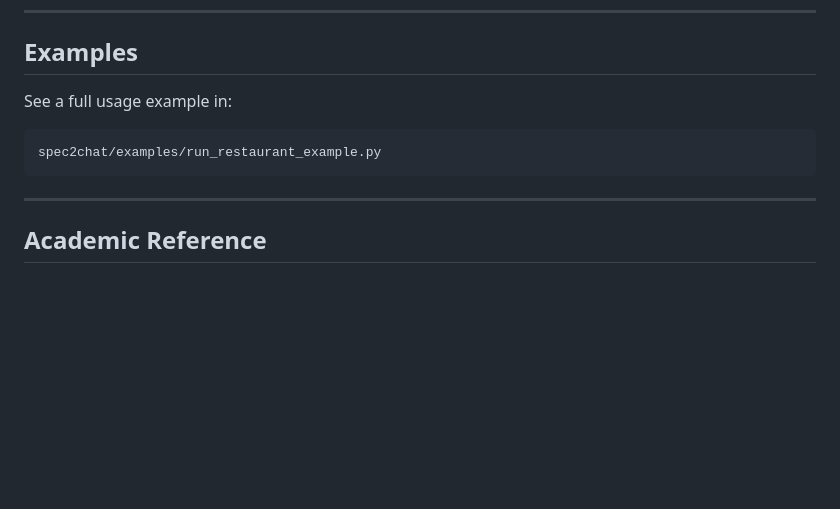
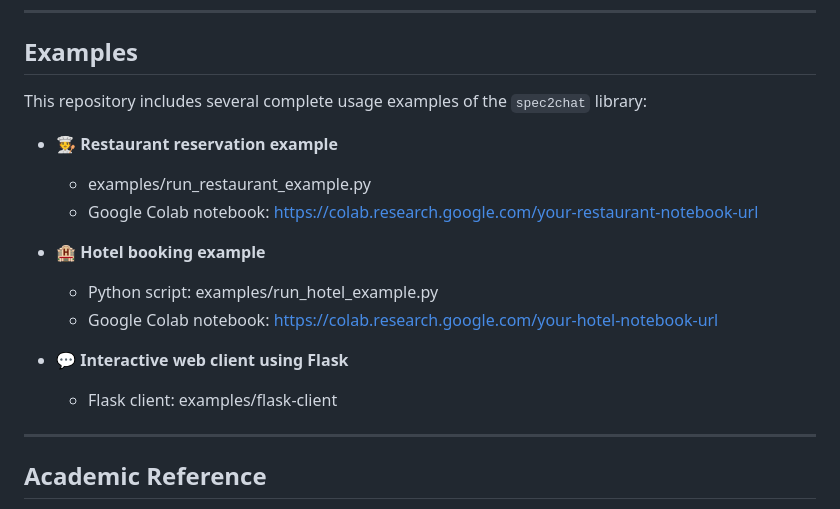
Before and after one commit to mjesusrodriguez/spec2chat, a Markdown page: README.md, the part around the change. GitHub-like rendering; blank space fills up the shorter version.

Commit message:
Add examples and README

````diff
--- a/README.md
+++ b/README.md
@@ -252,11 +252,18 @@ spec2chat/
 
 ## Examples
 
-See a full usage example in:
+This repository includes several complete usage examples of the `spec2chat` library:
 
-```bash
-spec2chat/examples/run_restaurant_example.py
-```
+- 🧑‍🍳 **Restaurant reservation example**
+  - examples/run_restaurant_example.py
+  - Google Colab notebook: https://colab.research.google.com/your-restaurant-notebook-url
+
+- 🏨 **Hotel booking example**
+  - Python script: examples/run_hotel_example.py
+  - Google Colab notebook: https://colab.research.google.com/your-hotel-notebook-url
+
+- 💬 **Interactive web client using Flask**
+  - Flask client: examples/flask-client
 
 ---
 
````
